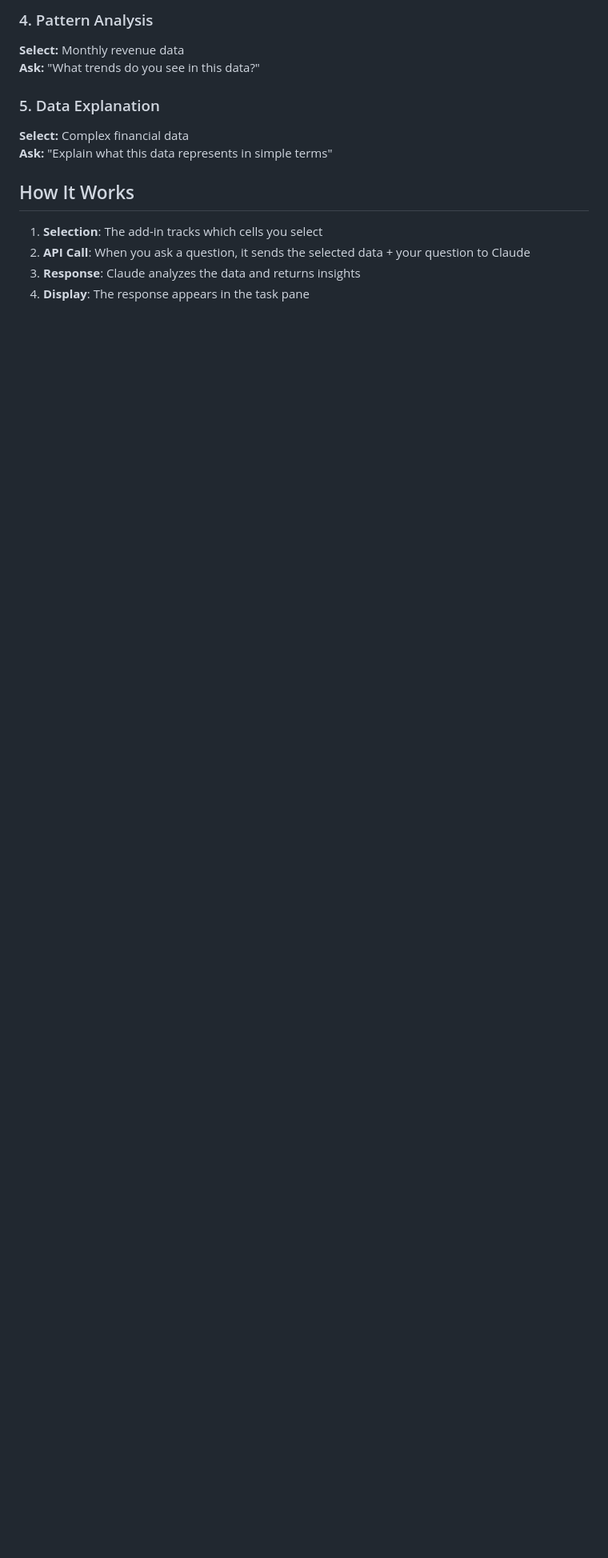
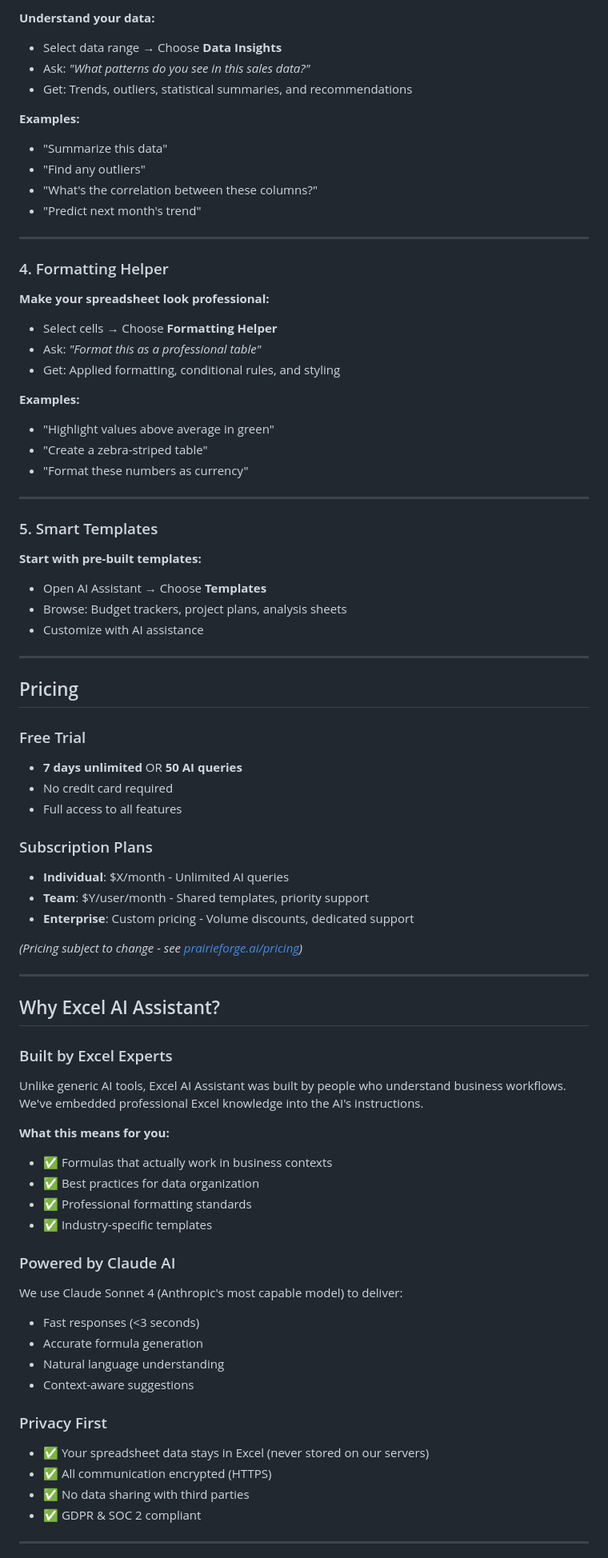
Before and after one commit to prairie-forge-ai/claude-excel-add-in-demo, a Markdown page: README.md, the part around one of its changes. Shown at 80% size. GitHub-like rendering; blank space fills up the shorter version.

```diff
--- a/README.md
+++ b/README.md
@@ -83,15 +71,85 @@ The add-in should now appear in your Excel ribbon under the **Home** tab.
 
-### 4. Pattern Analysis
-**Select:** Monthly revenue data
-**Ask:** "What trends do you see in this data?"
+**Understand your data:**
 
-### 5. Data Explanation
-**Select:** Complex financial data
-**Ask:** "Explain what this data represents in simple terms"
+- Select data range → Choose **Data Insights**
+- Ask: *"What patterns do you see in this sales data?"*
+- Get: Trends, outliers, statistical summaries, and recommendations
 
-## How It Works
+**Examples:**
+- "Summarize this data"
+- "Find any outliers"
+- "What's the correlation between these columns?"
+- "Predict next month's trend"
 
-1. **Selection**: The add-in tracks which cells you select
-2. **API Call**: When you ask a question, it sends the selected data + your question to Claude
-3. **Response**: Claude analyzes the data and returns insights
-4. **Display**: The response appears in the task pane
+---
+
+### 4. Formatting Helper
+
+**Make your spreadsheet look professional:**
+
+- Select cells → Choose **Formatting Helper**
+- Ask: *"Format this as a professional table"*
+- Get: Applied formatting, conditional rules, and styling
+
+**Examples:**
+- "Highlight values above average in green"
+- "Create a zebra-striped table"
+- "Format these numbers as currency"
+
+---
+
+### 5. Smart Templates
+
+**Start with pre-built templates:**
+
+- Open AI Assistant → Choose **Templates**
+- Browse: Budget trackers, project plans, analysis sheets
+- Customize with AI assistance
+
+---
+
+## Pricing
+
+### Free Trial
+- **7 days unlimited** OR **50 AI queries**
+- No credit card required
+- Full access to all features
+
+### Subscription Plans
+- **Individual**: $X/month - Unlimited AI queries
+- **Team**: $Y/user/month - Shared templates, priority support
+- **Enterprise**: Custom pricing - Volume discounts, dedicated support
+
+*(Pricing subject to change - see [prairieforge.ai/pricing](https://prairieforge.ai/pricing))*
+
+---
+
+## Why Excel AI Assistant?
+
+### Built by Excel Experts
+
+Unlike generic AI tools, Excel AI Assistant was built by people who understand business workflows. We've embedded professional Excel knowledge into the AI's instructions.
+
+**What this means for you:**
+- ✅ Formulas that actually work in business contexts
+- ✅ Best practices for data organization
+- ✅ Professional formatting standards
+- ✅ Industry-specific templates
+
+### Powered by Claude AI
+
+We use Claude Sonnet 4 (Anthropic's most capable model) to deliver:
+- Fast responses (<3 seconds)
+- Accurate formula generation
+- Natural language understanding
+- Context-aware suggestions
+
+### Privacy First
+
+- ✅ Your spreadsheet data stays in Excel (never stored on our servers)
+- ✅ All communication encrypted (HTTPS)
+- ✅ No data sharing with third parties
+- ✅ GDPR & SOC 2 compliant
+
+---
+
```
Also changed, not shown: other parts of README.md (+228 -153 lines).
